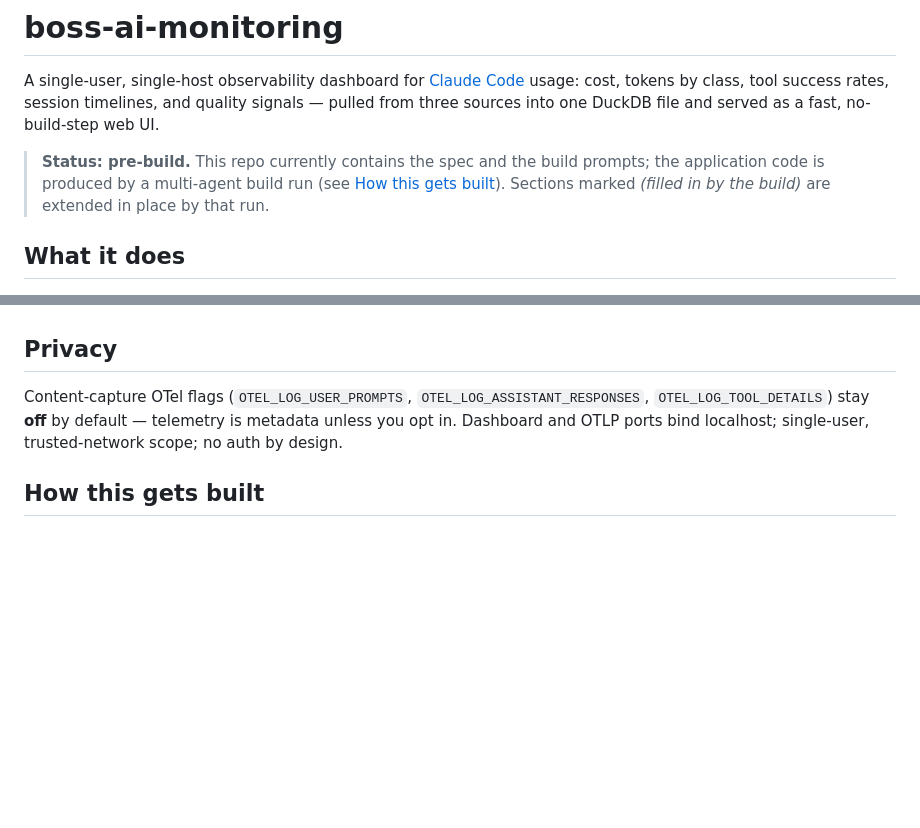
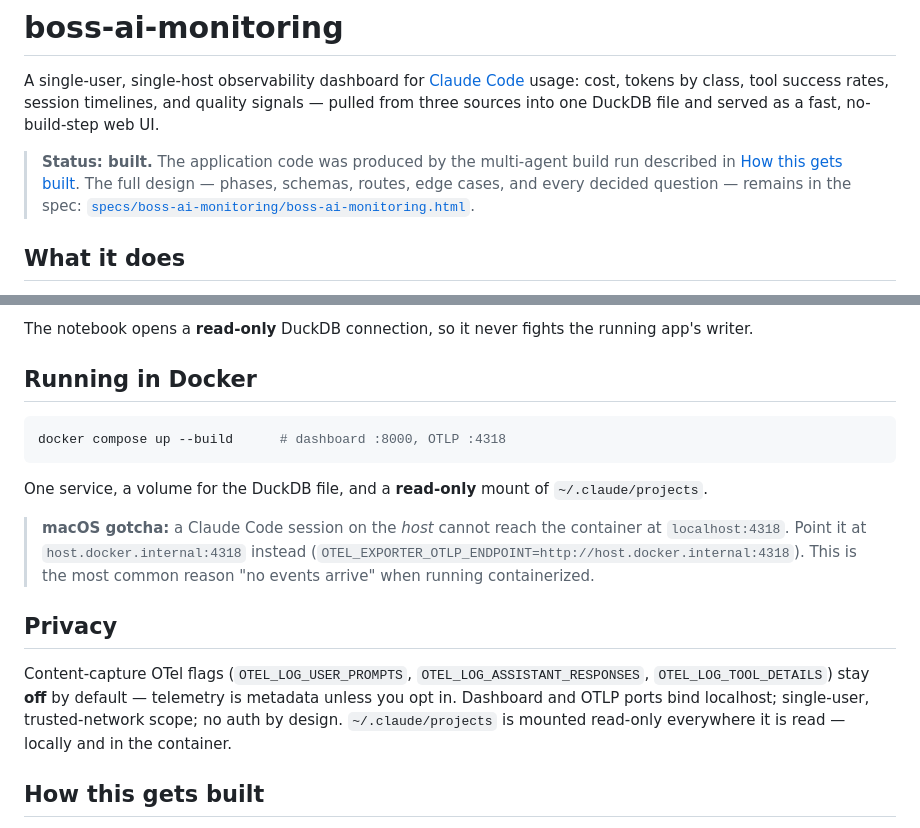
Before and after one commit to bossjones/boss-ai-monitoring, a Markdown page: README.md, 2 parts joined by grey strips. Drawn GitHub-style; blank space fills up the shorter version.

````diff
--- a/README.md
+++ b/README.md
@@ -4,9 +4,10 @@ A single-user, single-host observability dashboard for [Claude Code](https://cla
 usage: cost, tokens by class, tool success rates, session timelines, and quality signals — pulled
 from three sources into one DuckDB file and served as a fast, no-build-step web UI.
 
-> **Status: pre-build.** This repo currently contains the spec and the build prompts; the
-> application code is produced by a multi-agent build run (see [How this gets built](#how-this-gets-built)).
-> Sections marked *(filled in by the build)* are extended in place by that run.
+> **Status: built.** The application code was produced by the multi-agent build run described in
+> [How this gets built](#how-this-gets-built). The full design — phases, schemas, routes, edge
+> cases, and every decided question — remains in the spec:
+> [`specs/boss-ai-monitoring/boss-ai-monitoring.html`](specs/boss-ai-monitoring/boss-ai-monitoring.html).
 
 ## What it does
 
@@ -63,9 +120,24 @@ read-back verification: `langsmith run list --project "$LANGSMITH_PROJECT"`.
+The notebook opens a **read-only** DuckDB connection, so it never fights the running app's writer.
+
+## Running in Docker
+
+```bash
+docker compose up --build      # dashboard :8000, OTLP :4318
+```
+
+One service, a volume for the DuckDB file, and a **read-only** mount of `~/.claude/projects`.
+
+> **macOS gotcha:** a Claude Code session on the *host* cannot reach the container at
+> `localhost:4318`. Point it at `host.docker.internal:4318` instead
+> (`OTEL_EXPORTER_OTLP_ENDPOINT=http://host.docker.internal:4318`). This is the most common reason
+> "no events arrive" when running containerized.
 
 ## Privacy
 
 Content-capture OTel flags (`OTEL_LOG_USER_PROMPTS`, `OTEL_LOG_ASSISTANT_RESPONSES`,
 `OTEL_LOG_TOOL_DETAILS`) stay **off** by default — telemetry is metadata unless you opt in.
 Dashboard and OTLP ports bind localhost; single-user, trusted-network scope; no auth by design.
+`~/.claude/projects` is mounted read-only everywhere it is read — locally and in the container.
 
 ## How this gets built
 
````
Also changed, not shown: other parts of README.md (+65 -9 lines), .team/boss-ai-monitoring-build.board.md (+28 -2 lines).
